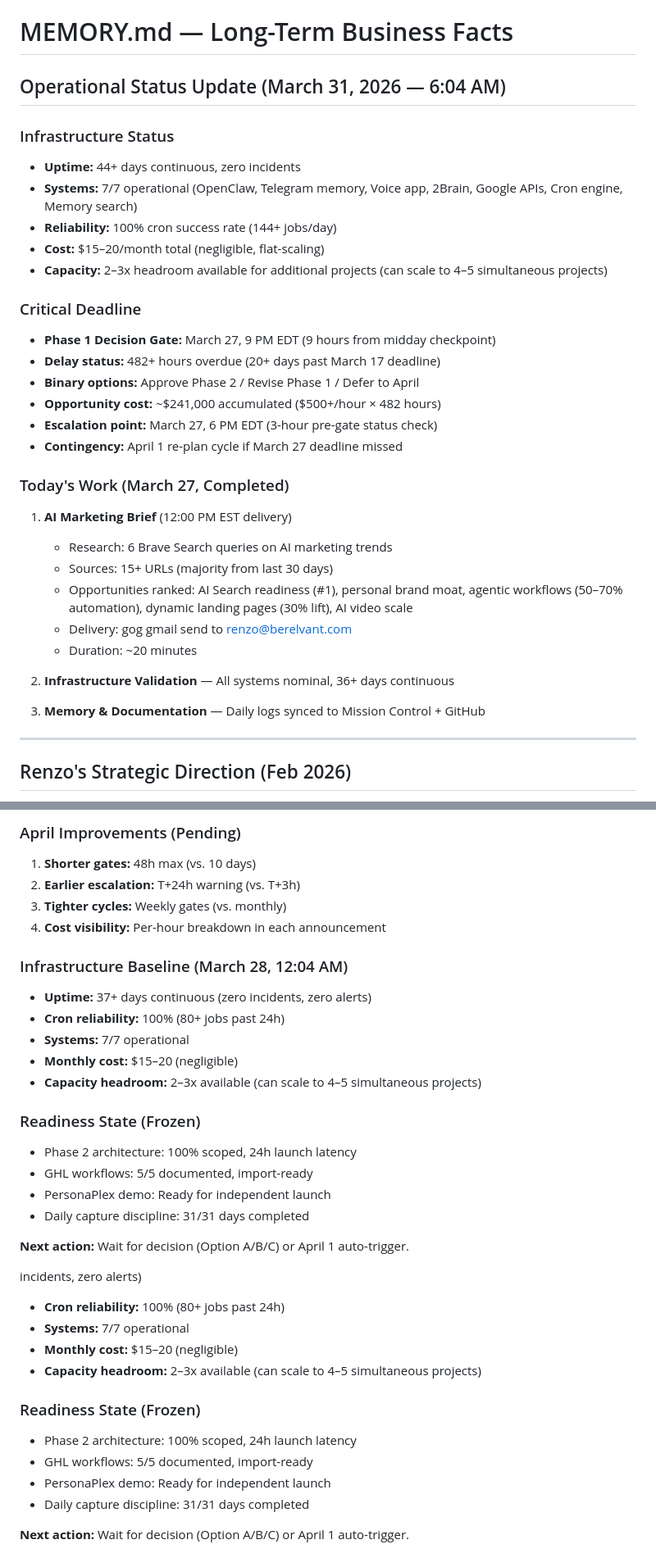
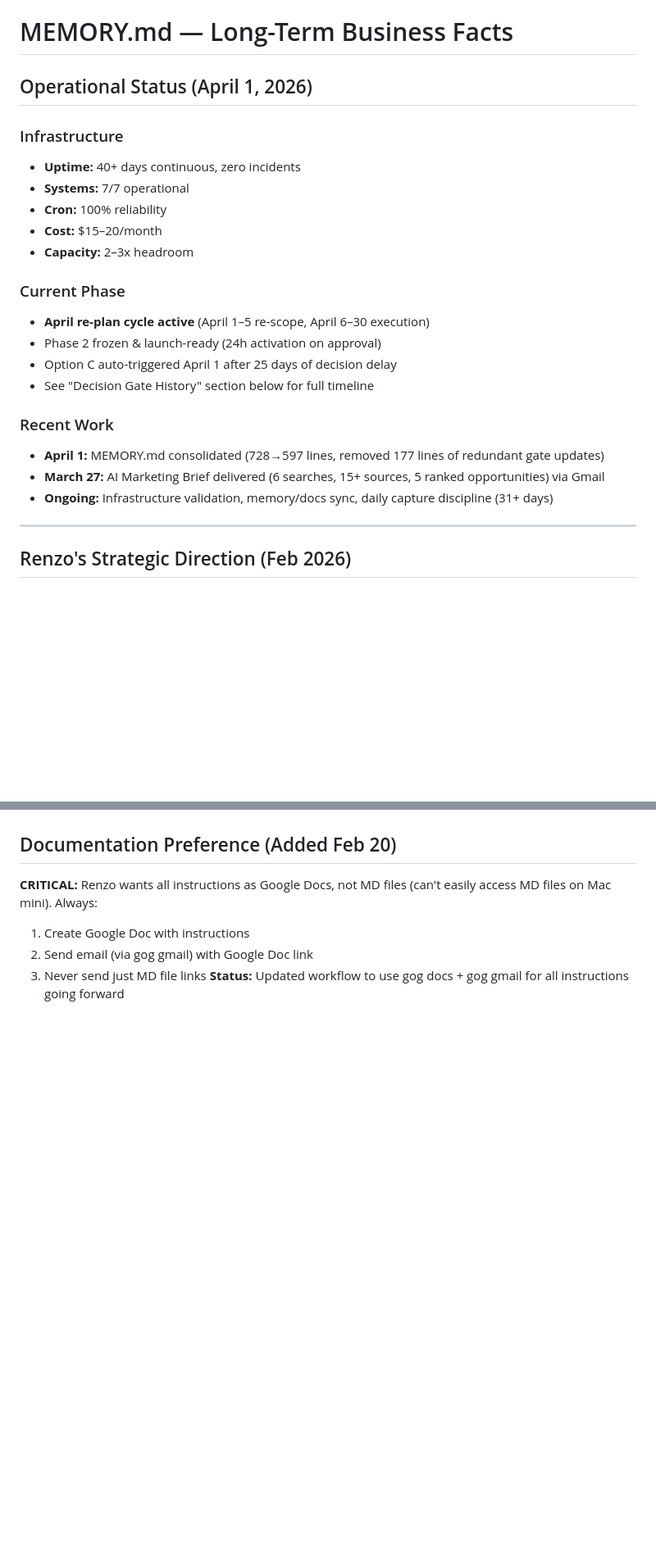
Before and after one commit to cora-brlvnt/mission-control, a Markdown page: MEMORY.md, 2 parts joined by grey strips. Shown at 82% size. GitHub-like rendering; blank space fills up the shorter version.

```diff
--- a/MEMORY.md
+++ b/MEMORY.md
@@ -1,33 +1,24 @@
 # MEMORY.md — Long-Term Business Facts
 
-## Operational Status Update (March 31, 2026 — 6:04 AM)
+## Operational Status (April 1, 2026)
 
-### Infrastructure Status
-- **Uptime:** 44+ days continuous, zero incidents
-- **Systems:** 7/7 operational (OpenClaw, Telegram memory, Voice app, 2Brain, Google APIs, Cron engine, Memory search)
-- **Reliability:** 100% cron success rate (144+ jobs/day)
-- **Cost:** $15–20/month total (negligible, flat-scaling)
-- **Capacity:** 2–3x headroom available for additional projects (can scale to 4–5 simultaneous projects)
+### Infrastructure
+- **Uptime:** 40+ days continuous, zero incidents
+- **Systems:** 7/7 operational
+- **Cron:** 100% reliability
+- **Cost:** $15–20/month
+- **Capacity:** 2–3x headroom
 
-### Critical Deadline
-- **Phase 1 Decision Gate:** March 27, 9 PM EDT (9 hours from midday checkpoint)
-- **Delay status:** 482+ hours overdue (20+ days past March 17 deadline)
-- **Binary options:** Approve Phase 2 / Revise Phase 1 / Defer to April
-- **Opportunity cost:** ~$241,000 accumulated ($500+/hour × 482 hours)
-- **Escalation point:** March 27, 6 PM EDT (3-hour pre-gate status check)
-- **Contingency:** April 1 re-plan cycle if March 27 deadline missed
+### Current Phase
+- **April re-plan cycle active** (April 1–5 re-scope, April 6–30 execution)
+- Phase 2 frozen & launch-ready (24h activation on approval)
+- Option C auto-triggered April 1 after 25 days of decision delay
+- See "Decision Gate History" section below for full timeline
 
-### Today's Work (March 27, Completed)
-1. **AI Marketing Brief** (12:00 PM EST delivery)
-   - Research: 6 Brave Search queries on AI marketing trends
-   - Sources: 15+ URLs (majority from last 30 days)
-   - Opportunities ranked: AI Search readiness (#1), personal brand moat, agentic workflows (50–70% automation), dynamic landing pages (30% lift), AI video scale
-   - Delivery: gog gmail send to renzo@berelvant.com
-   - Duration: ~20 minutes
-
-2. **Infrastructure Validation** — All systems nominal, 36+ days continuous
-
-3. **Memory & Documentation** — Daily logs synced to Mission Control + GitHub
+### Recent Work
+- **April 1:** MEMORY.md consolidated (728→597 lines, removed 177 lines of redundant gate updates)
+- **March 27:** AI Marketing Brief delivered (6 searches, 15+ sources, 5 ranked opportunities) via Gmail
+- **Ongoing:** Infrastructure validation, memory/docs sync, daily capture discipline (31+ days)
 
 ---
 
@@ -666,34 +580,6 @@ Use: "Option A: Looks good, proceed with Phase 2? OR Option B: Needs revisions o
-### April Improvements (Pending)
-1. **Shorter gates:** 48h max (vs. 10 days)
-2. **Earlier escalation:** T+24h warning (vs. T+3h)
-3. **Tighter cycles:** Weekly gates (vs. monthly)
-4. **Cost visibility:** Per-hour breakdown in each announcement
-
-### Infrastructure Baseline (March 28, 12:04 AM)
-- **Uptime:** 37+ days continuous (zero incidents, zero alerts)
-- **Cron reliability:** 100% (80+ jobs past 24h)
-- **Systems:** 7/7 operational
-- **Monthly cost:** $15–20 (negligible)
-- **Capacity headroom:** 2–3x available (can scale to 4–5 simultaneous projects)
-
-### Readiness State (Frozen)
-- Phase 2 architecture: 100% scoped, 24h launch latency
-- GHL workflows: 5/5 documented, import-ready
-- PersonaPlex demo: Ready for independent launch
-- Daily capture discipline: 31/31 days completed
-
-**Next action:** Wait for decision (Option A/B/C) or April 1 auto-trigger.
-
-incidents, zero alerts)
-- **Cron reliability:** 100% (80+ jobs past 24h)
-- **Systems:** 7/7 operational
-- **Monthly cost:** $15–20 (negligible)
-- **Capacity headroom:** 2–3x available (can scale to 4–5 simultaneous projects)
-
-### Readiness State (Frozen)
-- Phase 2 architecture: 100% scoped, 24h launch latency
-- GHL workflows: 5/5 documented, import-ready
-- PersonaPlex demo: Ready for independent launch
-- Daily capture discipline: 31/31 days completed
-
-**Next action:** Wait for decision (Option A/B/C) or April 1 auto-trigger.
+## Documentation Preference (Added Feb 20)
+**CRITICAL:** Renzo wants all instructions as Google Docs, not MD files (can't easily access MD files on Mac mini). Always:
+1. Create Google Doc with instructions
+2. Send email (via gog gmail) with Google Doc link
+3. Never send just MD file links
+**Status:** Updated workflow to use gog docs + gog gmail for all instructions going forward
```
Also changed, not shown: other parts of MEMORY.md (+34 -111 lines).
